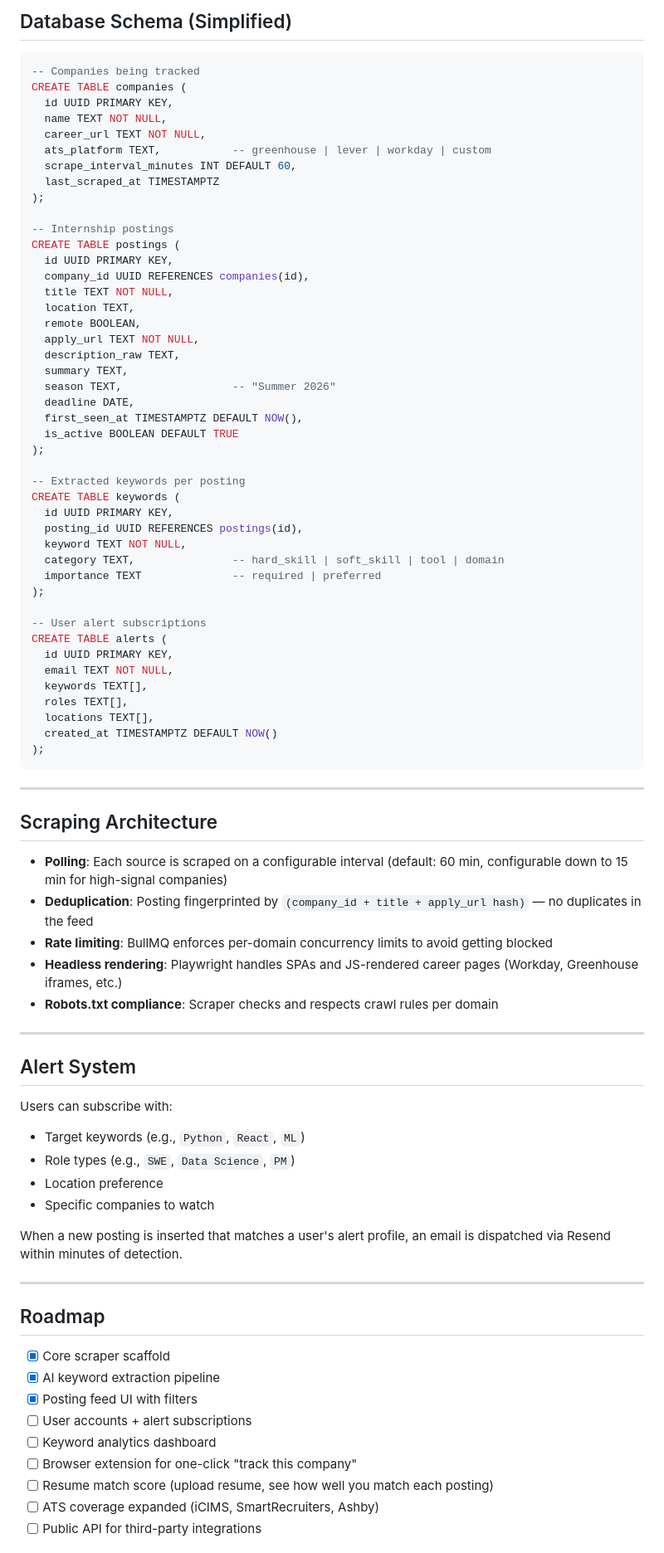
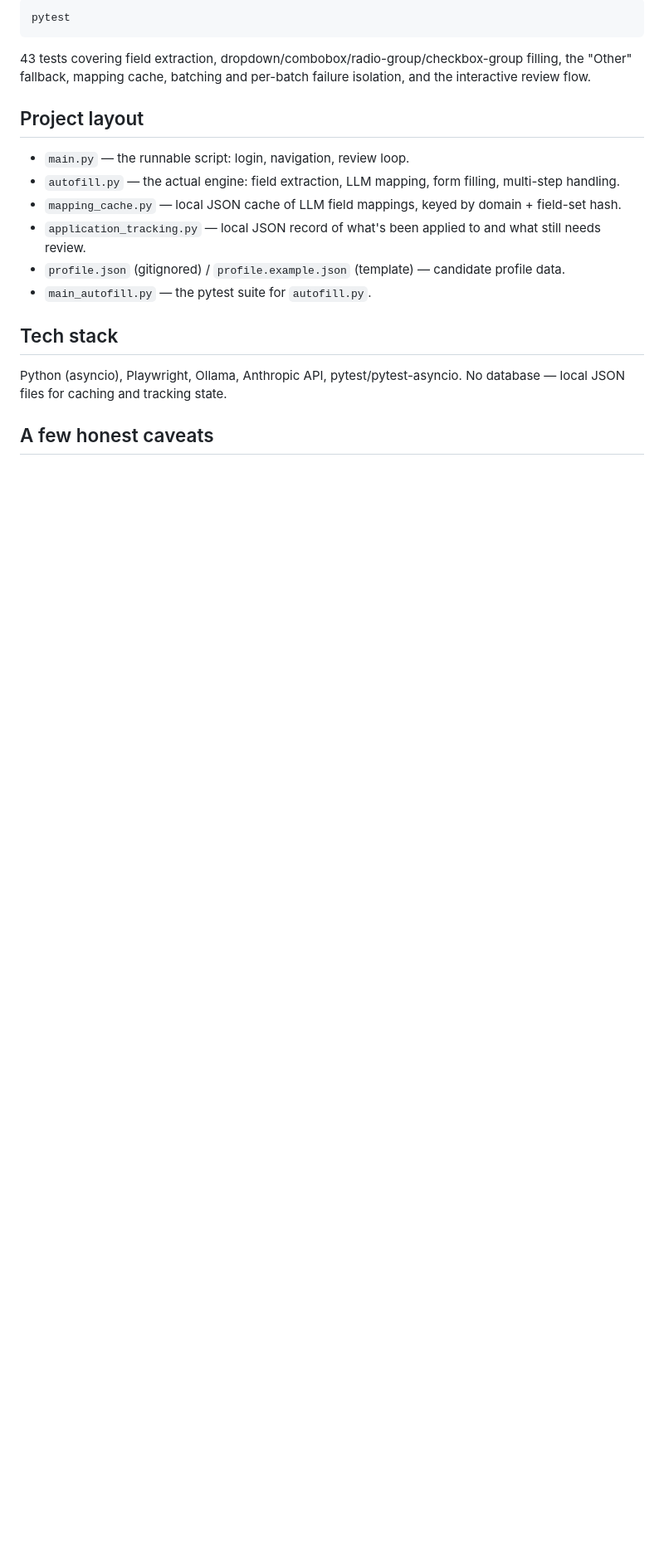
Before and after one commit to HarisR39/DropList, a Markdown page: README.md, the part around one of its changes. Shown at 83% size. Drawn GitHub-style; blank space fills up the shorter version.

````diff
--- a/README.md
+++ b/README.md
@@ -124,86 +57,22 @@ Raw HTML / Job Description
 
-## Database Schema (Simplified)
-
-```sql
--- Companies being tracked
-CREATE TABLE companies (
-  id UUID PRIMARY KEY,
-  name TEXT NOT NULL,
-  career_url TEXT NOT NULL,
-  ats_platform TEXT,           -- greenhouse | lever | workday | custom
-  scrape_interval_minutes INT DEFAULT 60,
-  last_scraped_at TIMESTAMPTZ
-);
-
--- Internship postings
-CREATE TABLE postings (
-  id UUID PRIMARY KEY,
-  company_id UUID REFERENCES companies(id),
-  title TEXT NOT NULL,
-  location TEXT,
-  remote BOOLEAN,
-  apply_url TEXT NOT NULL,
-  description_raw TEXT,
-  summary TEXT,
-  season TEXT,                 -- "Summer 2026"
-  deadline DATE,
-  first_seen_at TIMESTAMPTZ DEFAULT NOW(),
-  is_active BOOLEAN DEFAULT TRUE
-);
-
--- Extracted keywords per posting
-CREATE TABLE keywords (
-  id UUID PRIMARY KEY,
-  posting_id UUID REFERENCES postings(id),
-  keyword TEXT NOT NULL,
-  category TEXT,               -- hard_skill | soft_skill | tool | domain
-  importance TEXT              -- required | preferred
-);
-
--- User alert subscriptions
-CREATE TABLE alerts (
-  id UUID PRIMARY KEY,
-  email TEXT NOT NULL,
-  keywords TEXT[],
-  roles TEXT[],
-  locations TEXT[],
-  created_at TIMESTAMPTZ DEFAULT NOW()
-);
+```bash
+pytest
 ```
 
----
+43 tests covering field extraction, dropdown/combobox/radio-group/checkbox-group filling, the "Other" fallback, mapping cache, batching and per-batch failure isolation, and the interactive review flow.
 
-## Scraping Architecture
+## Project layout
 
-- **Polling**: Each source is scraped on a configurable interval (default: 60 min, configurable down to 15 min for high-signal companies)
-- **Deduplication**: Posting fingerprinted by `(company_id + title + apply_url hash)` — no duplicates in the feed
-- **Rate limiting**: BullMQ enforces per-domain concurrency limits to avoid getting blocked
-- **Headless rendering**: Playwright handles SPAs and JS-rendered career pages (Workday, Greenhouse iframes, etc.)
-- **Robots.txt compliance**: Scraper checks and respects crawl rules per domain
+- `main.py` — the runnable script: login, navigation, review loop.
+- `autofill.py` — the actual engine: field extraction, LLM mapping, form filling, multi-step handling.
+- `mapping_cache.py` — local JSON cache of LLM field mappings, keyed by domain + field-set hash.
+- `application_tracking.py` — local JSON record of what's been applied to and what still needs review.
+- `profile.json` (gitignored) / `profile.example.json` (template) — candidate profile data.
+- `main_autofill.py` — the pytest suite for `autofill.py`.
 
----
+## Tech stack
 
-## Alert System
+Python (asyncio), Playwright, Ollama, Anthropic API, pytest/pytest-asyncio. No database — local JSON files for caching and tracking state.
 
-Users can subscribe with:
-- Target keywords (e.g., `Python`, `React`, `ML`)
-- Role types (e.g., `SWE`, `Data Science`, `PM`)
-- Location preference
-- Specific companies to watch
+## A few honest caveats
 
-When a new posting is inserted that matches a user's alert profile, an email is dispatched via Resend within minutes of detection.
-
----
-
-## Roadmap
-
-- [x] Core scraper scaffold
-- [x] AI keyword extraction pipeline
-- [x] Posting feed UI with filters
-- [ ] User accounts + alert subscriptions
-- [ ] Keyword analytics dashboard
-- [ ] Browser extension for one-click "track this company"
-- [ ] Resume match score (upload resume, see how well you match each posting)
-- [ ] ATS coverage expanded (iCIMS, SmartRecruiters, Ashby)
-- [ ] Public API for third-party integrations
-
````
Also changed, not shown: other parts of README.md (+43 -166 lines).
